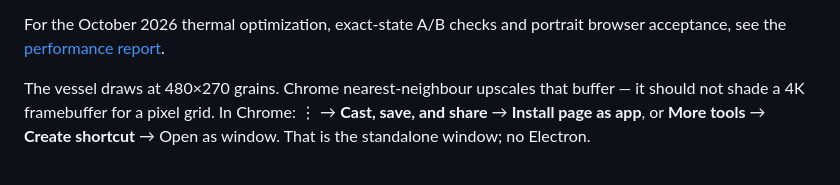
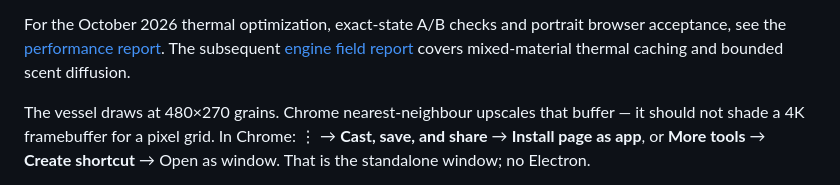
Before and after one commit to CosmonautJones/falling-sand, a Markdown page: README.md, the part around the change. Rendered like a GitHub page.

```diff
--- a/README.md
+++ b/README.md
@@ -100,6 +100,8 @@ real-device performance gates.
 
 For the October 2026 thermal optimization, exact-state A/B checks and portrait
 browser acceptance, see the [performance report](docs/performance/2026-10-12-heat-portrait.md).
+The subsequent [engine field report](docs/performance/2026-10-12-engine-fields.md)
+covers mixed-material thermal caching and bounded scent diffusion.
 
 The vessel draws at 480×270 grains. Chrome nearest-neighbour upscales that buffer — it should not shade a 4K framebuffer for a pixel grid. In Chrome: ⋮ → **Cast, save, and share** → **Install page as app**, or **More tools** → **Create shortcut** → Open as window. That is the standalone window; no Electron.
 
```
Also changed, not shown: docs/performance/2026-10-12-engine-fields.md (added, +81 -0 lines), docs/performance/images/engine-2d-cascade.png (added), docs/performance/images/engine-portrait-cascade.png (added), 8 other files.
